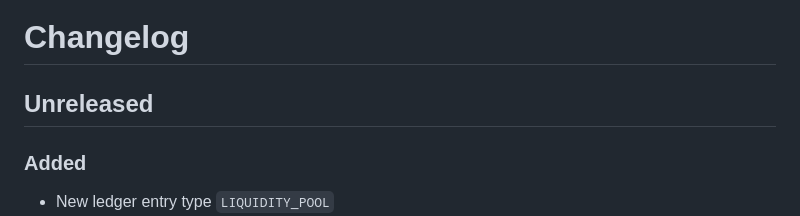
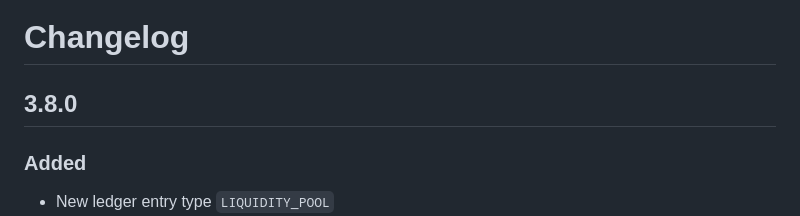
Before and after one commit to tokend/xdr, a Markdown page: changelog.md, the part around the change. Drawn GitHub-style.

Commit message:
Release 3.8.0

```diff
--- a/changelog.md
+++ b/changelog.md
@@ -1,6 +1,6 @@
 # Changelog
 
-## Unreleased
+## 3.8.0
 
 ### Added
 
```
